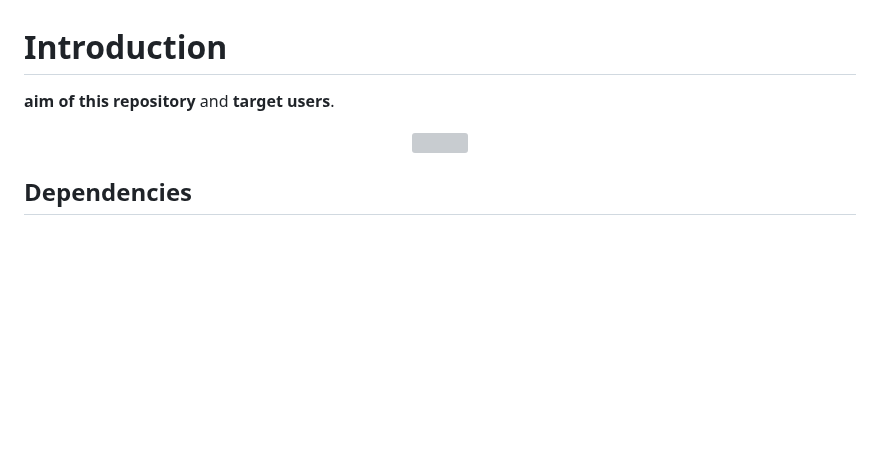
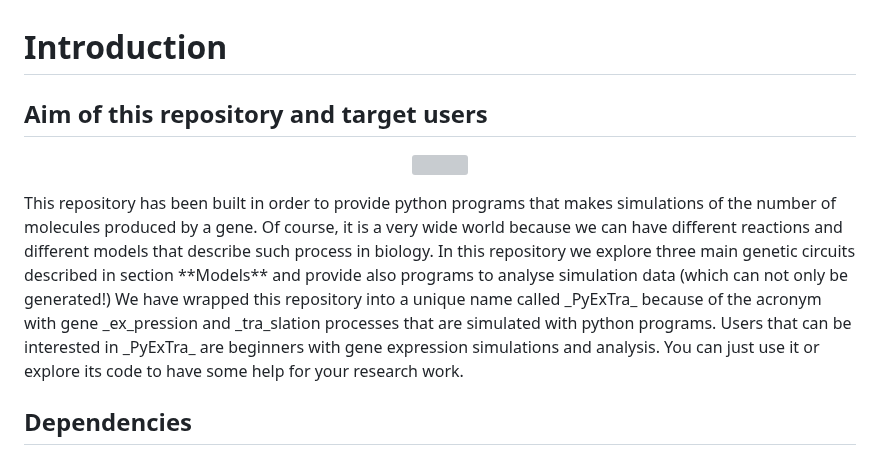
Before and after one commit to ManuelaCarriero/PyExTra, a Markdown page: README.md, the part around the change. Drawn GitHub-style; blank space fills up the shorter version; grey boxes are pictures that could not be loaded.

Commit message:
Add introduction to PyExTra

```diff
--- a/README.md
+++ b/README.md
@@ -1,10 +1,16 @@
 # Introduction
-**aim of this repository** and **target users**.
+## Aim of this repository and target users
 <p align="center">
   <img
     src="https://github.com/ManuelaCarriero/protein-synthesis-modeling/blob/main/Images/2023-01-23-Genelogo.png"
   >
 </p>
+This repository has been built in order to provide python programs that makes simulations of the number of molecules produced by a gene.
+Of course, it is a very wide world because we can have different reactions and different models that describe such process in biology.
+In this repository we explore three main genetic circuits described in section **Models** and provide also programs to analyse simulation data (which can not only be generated!)
+We have wrapped this repository into a unique name called _PyExTra_ because of the acronym with gene _ex_pression and _tra_slation processes that are simulated with python programs.
+Users that can be interested in _PyExTra_ are beginners with gene expression simulations and analysis. You can just use it or explore its code to have some help for your research work.
+
 
 ## Dependencies
 **Python verion**: 3.9.x <br>
```
